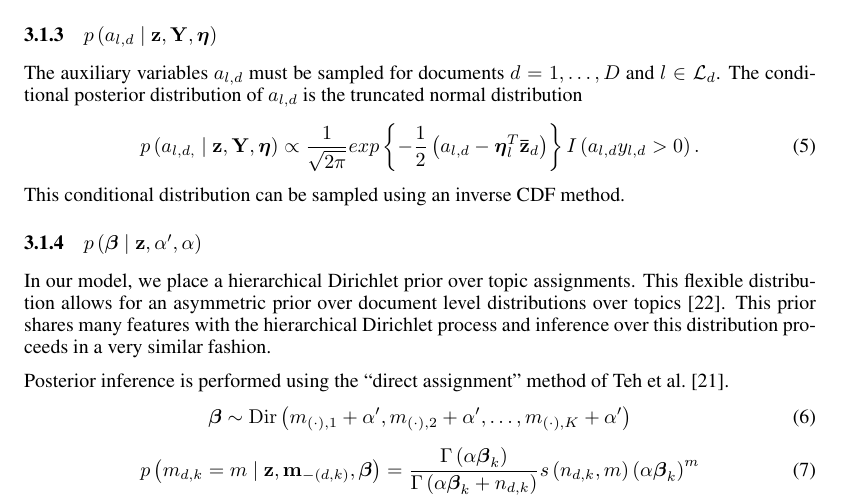
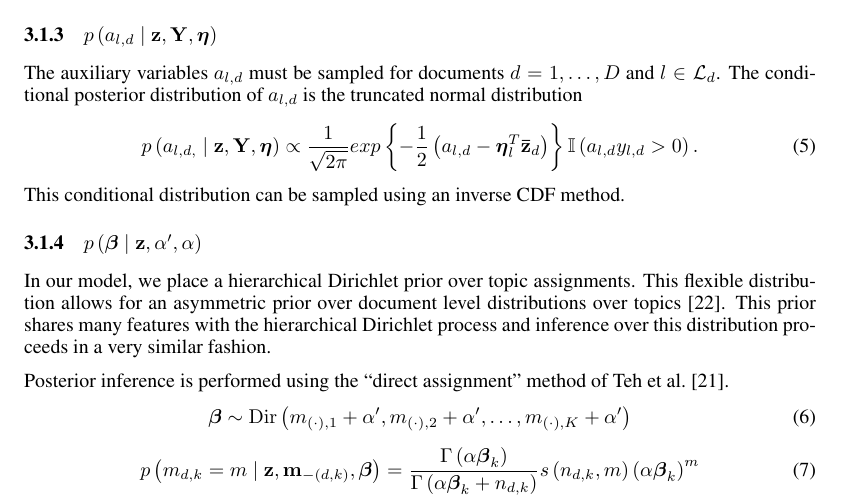
Before and after one commit to aperotte/sLDA_2011, a LaTeX paper (paper/main.tex, which reads paper/inference.tex): part of page 5 of 9, cut so that both start at the same text. Compiled offline with pdfLaTeX.

Commit message:
changed one letter

```diff
--- a/paper/inference.tex
+++ b/paper/inference.tex
@@ -94,7 +94,7 @@ such that row $d$ of $\mathbf{\bar{Z}}$ is $\bar{\mathbf{z}}_{d}$, and $\mathbf{
 The auxiliary variables $a_{l,d}$ must be sampled for documents $d=1,\ldots,D$
 and $l\in\mathcal{L}_{d}$. The conditional posterior distribution
 of $a_{l,d}$ is the truncated normal distribution \begin{equation}
-p\left(a_{l,d,}\mid\mathbf{z},\mathbf{Y},\mathbf{\boldsymbol\eta}\right)\propto\frac{1}{\sqrt{2\pi}}exp\left\{ -\frac{1}{2}\left(a_{l,d}-\boldsymbol\eta_{l}^{T}\mathbf{\bar{z}}_{d}\right)\right\} I\left(a_{l,d}y_{l,d}>0\right).\end{equation}
+p\left(a_{l,d,}\mid\mathbf{z},\mathbf{Y},\mathbf{\boldsymbol\eta}\right)\propto\frac{1}{\sqrt{2\pi}}exp\left\{ -\frac{1}{2}\left(a_{l,d}-\boldsymbol\eta_{l}^{T}\mathbf{\bar{z}}_{d}\right)\right\} \mathbb{I}\left(a_{l,d}y_{l,d}>0\right).\end{equation}
  This conditional distribution can be sampled using an inverse CDF
 method. %However, if $y_{d,i_{l,c}}$ is unobserved then $a_{d,i_{l,c}}$must
 %be sampled jointly with $y_{d,i_{l,c}}$ to ensure that the Markov
```
